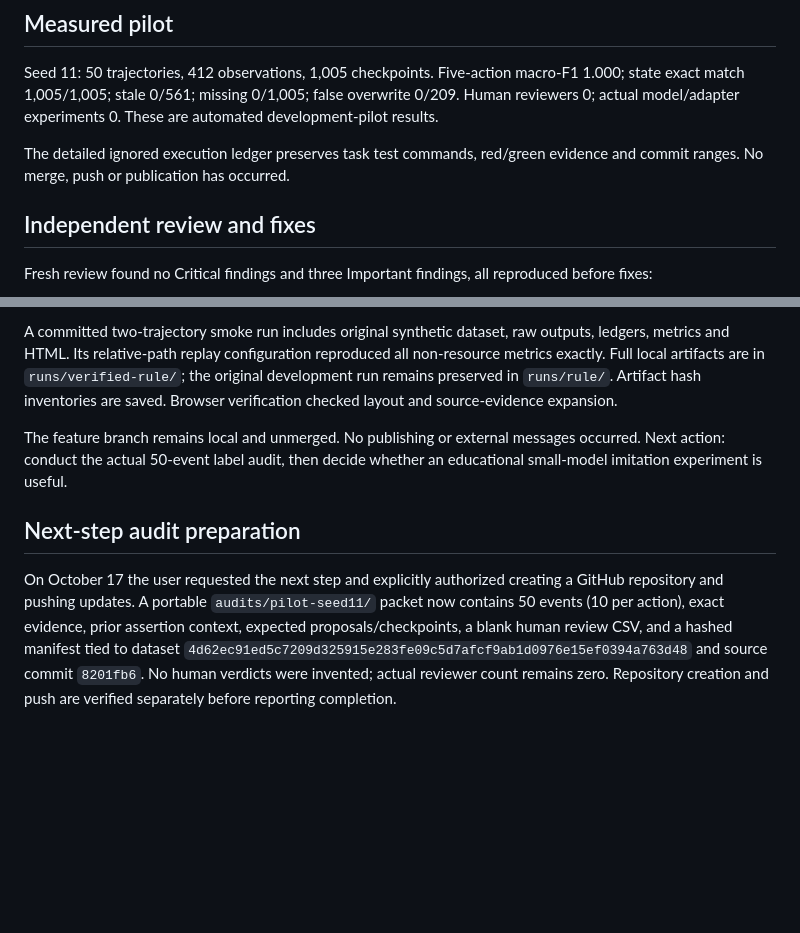
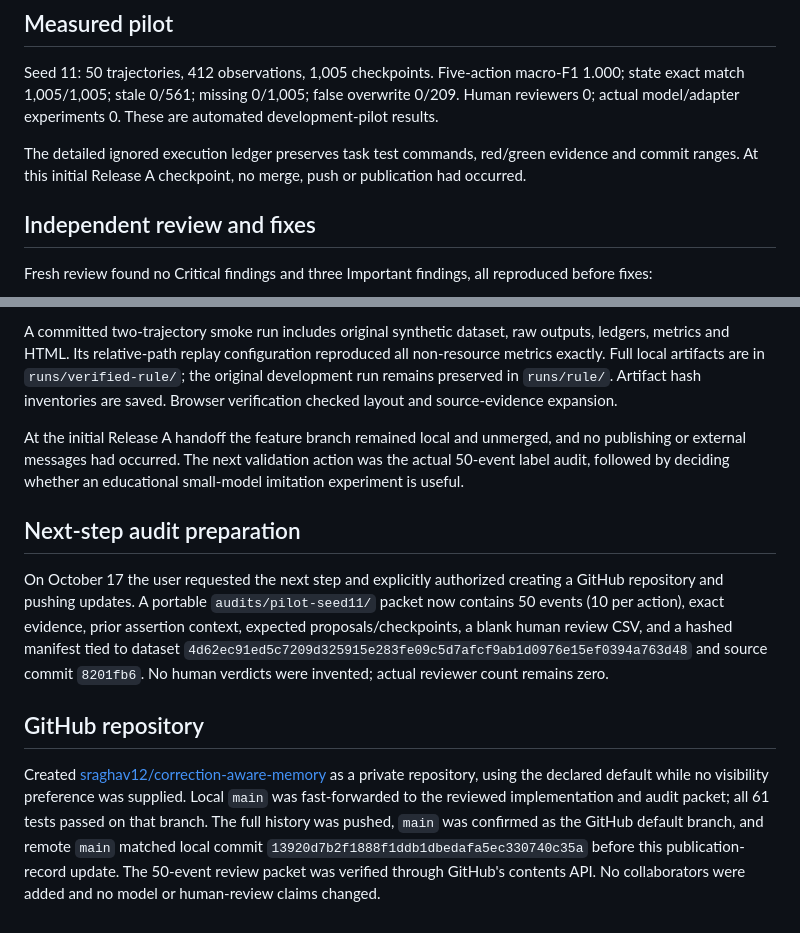
Before and after one commit to sraghav12/correction-aware-memory, a Markdown page: docs/progress.md, 2 parts joined by grey strips. Drawn GitHub-style; blank space fills up the shorter version.

Commit message:
docs: record verified GitHub publication

```diff
--- a/docs/progress.md
+++ b/docs/progress.md
@@ -24,7 +24,7 @@ User authorized execution: “start working”. Branch: feature/offline-memory.
 
 Seed 11: 50 trajectories, 412 observations, 1,005 checkpoints. Five-action macro-F1 1.000; state exact match 1,005/1,005; stale 0/561; missing 0/1,005; false overwrite 0/209. Human reviewers 0; actual model/adapter experiments 0. These are automated development-pilot results.
 
-The detailed ignored execution ledger preserves task test commands, red/green evidence and commit ranges. No merge, push or publication has occurred.
+The detailed ignored execution ledger preserves task test commands, red/green evidence and commit ranges. At this initial Release A checkpoint, no merge, push or publication had occurred.
 
 ## Independent review and fixes
 
@@ -50,8 +50,12 @@ Fixed source commit `8201fb6d13c4d1ebb265cbeb081b9b2767a50045` was checked out c
 
 A committed two-trajectory smoke run includes original synthetic dataset, raw outputs, ledgers, metrics and HTML. Its relative-path replay configuration reproduced all non-resource metrics exactly. Full local artifacts are in `runs/verified-rule/`; the original development run remains preserved in `runs/rule/`. Artifact hash inventories are saved. Browser verification checked layout and source-evidence expansion.
 
-The feature branch remains local and unmerged. No publishing or external messages occurred. Next action: conduct the actual 50-event label audit, then decide whether an educational small-model imitation experiment is useful.
+At the initial Release A handoff the feature branch remained local and unmerged, and no publishing or external messages had occurred. The next validation action was the actual 50-event label audit, followed by deciding whether an educational small-model imitation experiment is useful.
 
 ## Next-step audit preparation
 
-On October 17 the user requested the next step and explicitly authorized creating a GitHub repository and pushing updates. A portable `audits/pilot-seed11/` packet now contains 50 events (10 per action), exact evidence, prior assertion context, expected proposals/checkpoints, a blank human review CSV, and a hashed manifest tied to dataset `4d62ec91ed5c7209d325915e283fe09c5d7afcf9ab1d0976e15ef0394a763d48` and source commit `8201fb6`. No human verdicts were invented; actual reviewer count remains zero. Repository creation and push are verified separately before reporting completion.
+On October 17 the user requested the next step and explicitly authorized creating a GitHub repository and pushing updates. A portable `audits/pilot-seed11/` packet now contains 50 events (10 per action), exact evidence, prior assertion context, expected proposals/checkpoints, a blank human review CSV, and a hashed manifest tied to dataset `4d62ec91ed5c7209d325915e283fe09c5d7afcf9ab1d0976e15ef0394a763d48` and source commit `8201fb6`. No human verdicts were invented; actual reviewer count remains zero.
+
+## GitHub repository
+
+Created [sraghav12/correction-aware-memory](https://github.com/sraghav12/correction-aware-memory) as a private repository, using the declared default while no visibility preference was supplied. Local `main` was fast-forwarded to the reviewed implementation and audit packet; all 61 tests passed on that branch. The full history was pushed, `main` was confirmed as the GitHub default branch, and remote `main` matched local commit `13920d7b2f1888f1ddb1dbedafa5ec330740c35a` before this publication-record update. The 50-event review packet was verified through GitHub's contents API. No collaborators were added and no model or human-review claims changed.
```
